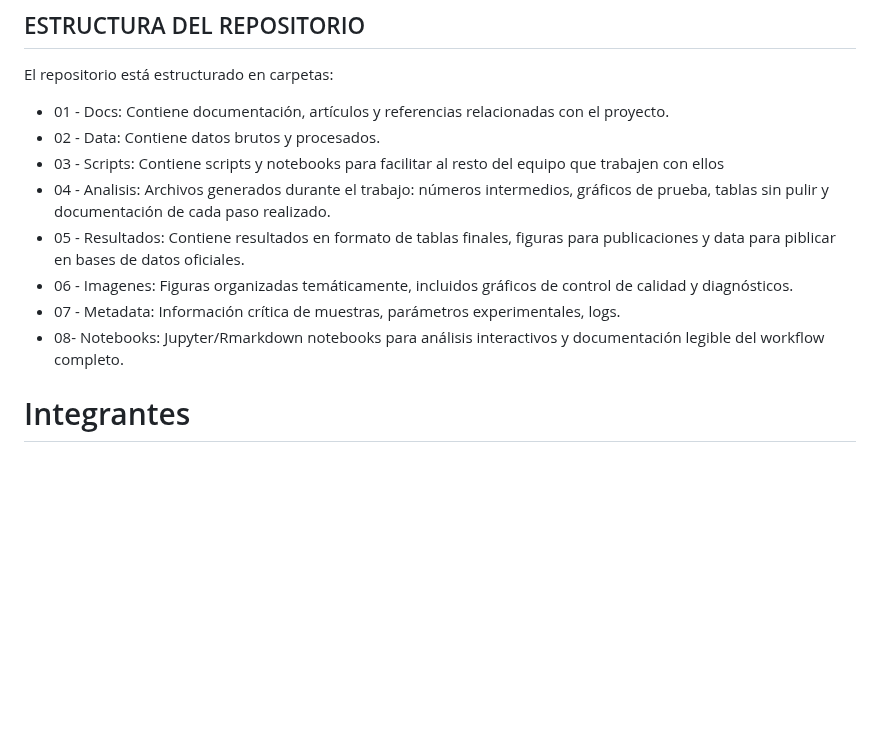
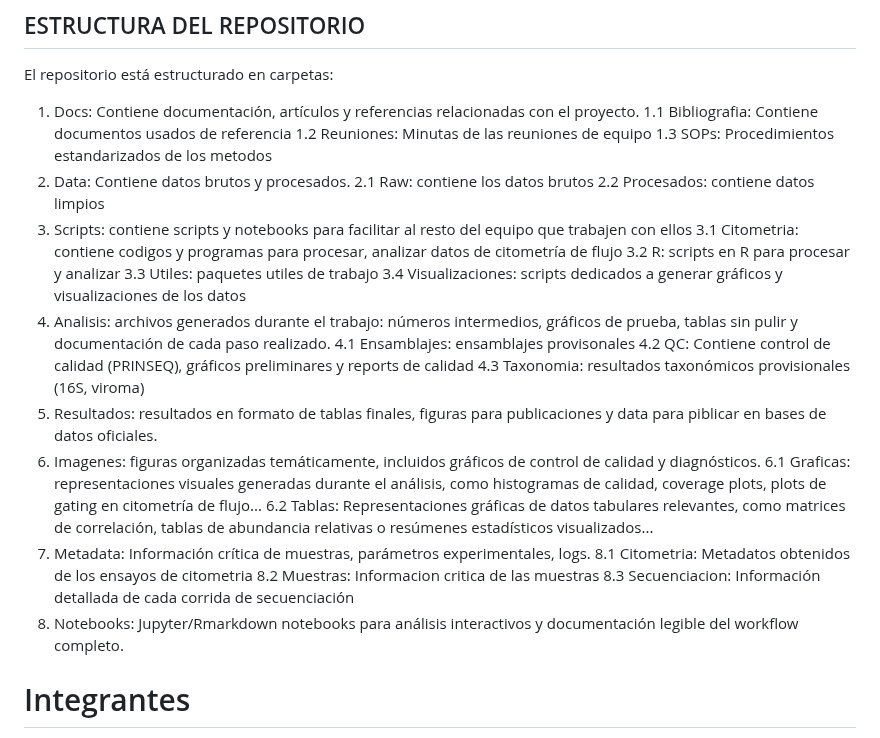
Before and after one commit to CarlosR2024/Practica_grupal1, a Markdown page: README.md, the part around the change. GitHub-like rendering; blank space fills up the shorter version.

Commit message:
Update README.md with new structure

```diff
--- a/README.md
+++ b/README.md
@@ -69,14 +69,31 @@ Los resultados se analizaran con los paquetes de programación en R, como por ej
 
 El repositorio está estructurado en carpetas:
 
-- 01 - Docs: Contiene documentación, artículos y referencias relacionadas con el proyecto.
-- 02 - Data: Contiene datos brutos y procesados.
-- 03 - Scripts: Contiene scripts y notebooks para facilitar al resto del equipo que trabajen con ellos
-- 04 - Analisis: Archivos generados durante el trabajo: números intermedios, gráficos de prueba, tablas sin pulir y documentación de cada paso realizado.
-- 05 - Resultados: Contiene resultados en formato de tablas finales, figuras para publicaciones y data para piblicar en bases de datos oficiales.
-- 06 - Imagenes: Figuras organizadas temáticamente, incluidos gráficos de control de calidad y diagnósticos.
-- 07 - Metadata: Información crítica de muestras, parámetros experimentales, logs.
-- 08- Notebooks: Jupyter/Rmarkdown notebooks para análisis interactivos y documentación legible del workflow completo.
+1. Docs: Contiene documentación, artículos y referencias relacionadas con el proyecto.
+   1.1 Bibliografia: Contiene documentos usados de referencia
+   1.2 Reuniones: Minutas de las reuniones de equipo
+   1.3 SOPs: Procedimientos estandarizados de los metodos
+2. Data: Contiene datos brutos y procesados.
+   2.1 Raw: contiene los datos brutos
+   2.2 Procesados: contiene datos limpios
+3. Scripts: contiene scripts y notebooks para facilitar al resto del equipo que trabajen con ellos
+   3.1 Citometria: contiene codigos y programas para procesar, analizar datos de citometría de          flujo
+   3.2 R: scripts en R para procesar y analizar
+   3.3 Utiles: paquetes utiles de trabajo
+   3.4 Visualizaciones: scripts dedicados a generar gráficos y visualizaciones de los datos
+4. Analisis: archivos generados durante el trabajo: números intermedios, gráficos de prueba, tablas sin pulir y documentación de cada paso realizado.
+   4.1 Ensamblajes: ensamblajes provisonales
+   4.2 QC: Contiene control de calidad (PRINSEQ), gráficos preliminares y reports de calidad
+   4.3 Taxonomia: resultados taxonómicos provisionales (16S, viroma)
+5. Resultados: resultados en formato de tablas finales, figuras para publicaciones y data para piblicar en bases de datos oficiales.
+6. Imagenes: figuras organizadas temáticamente, incluidos gráficos de control de calidad y diagnósticos.
+   6.1 Graficas: representaciones visuales generadas durante el análisis, como histogramas de          calidad, coverage plots, plots de gating en citometría de flujo...
+   6.2 Tablas: Representaciones gráficas de datos tabulares relevantes, como matrices de               correlación, tablas de abundancia relativas o resúmenes estadísticos visualizados...
+8. Metadata: Información crítica de muestras, parámetros experimentales, logs.
+   8.1 Citometria: Metadatos obtenidos de los ensayos de citometria
+   8.2 Muestras: Informacion critica de las muestras
+   8.3 Secuenciacion: Información detallada de cada corrida de secuenciación
+9. Notebooks: Jupyter/Rmarkdown notebooks para análisis interactivos y documentación legible del workflow completo.
 
 # Integrantes
 Laura Lasquibar @llasquibar
```
